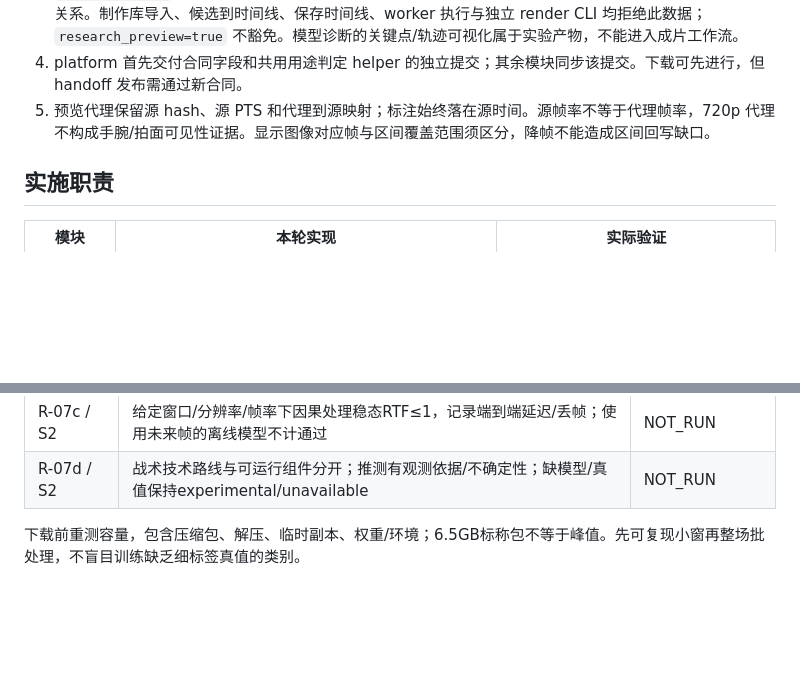
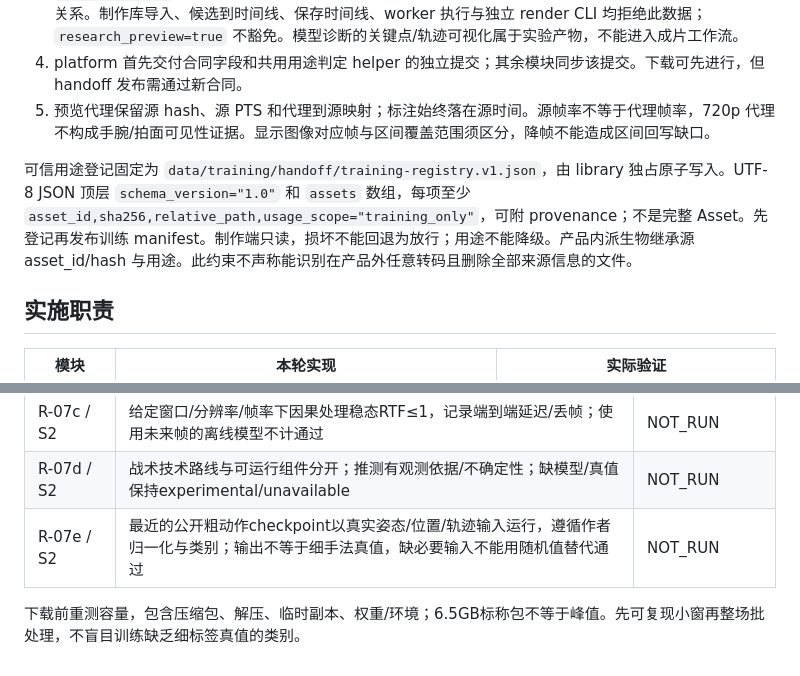
Before and after one commit to li-bruce/badmintonTV, a Markdown page: docs/IMPLEMENTATION_ROUND_2026-09-29.md, 2 parts joined by grey strips. Rendered like a GitHub page; blank space fills up the shorter version.

Commit message:
docs: specify trusted training registry and active round status

```diff
--- a/docs/IMPLEMENTATION_ROUND_2026-09-29.md
+++ b/docs/IMPLEMENTATION_ROUND_2026-09-29.md
@@ -9,6 +9,8 @@
 3. typed `usage_scope=training_only`、兼容 `provenance.usage_scope=training_only`、规范路径位于 `data/training/`，任一命中从严处理，检查逻辑路径和解析后的物理路径。衍生物保留用途与源资产/hash关系。制作库导入、候选到时间线、保存时间线、worker 执行与独立 render CLI 均拒绝此数据；`research_preview=true` 不豁免。模型诊断的关键点/轨迹可视化属于实验产物，不能进入成片工作流。
 4. platform 首先交付合同字段和共用用途判定 helper 的独立提交；其余模块同步该提交。下载可先进行，但 handoff 发布需通过新合同。
 5. 预览代理保留源 hash、源 PTS 和代理到源映射；标注始终落在源时间。源帧率不等于代理帧率，720p 代理不构成手腕/拍面可见性证据。显示图像对应帧与区间覆盖范围须区分，降帧不能造成区间回写缺口。
+
+可信用途登记固定为 `data/training/handoff/training-registry.v1.json`，由 library 独占原子写入。UTF-8 JSON 顶层 `schema_version="1.0"` 和 `assets` 数组，每项至少 `asset_id,sha256,relative_path,usage_scope="training_only"`，可附 provenance；不是完整 Asset。先登记再发布训练 manifest。制作端只读，损坏不能回退为放行；用途不能降级。产品内派生物继承源 asset_id/hash 与用途。此约束不声称能识别在产品外任意转码且删除全部来源信息的文件。
 
 ## 实施职责
 
@@ -41,5 +43,6 @@ models 持有 GPU 排期，render 的短硬件基准须协调同一窗口/租约
 | R-07b / S2 | 位置/姿态路线输出可回查轨迹或明确未跟踪；场地坐标有校准来源/适用镜头；track ID不当姓名 | NOT_RUN |
 | R-07c / S2 | 给定窗口/分辨率/帧率下因果处理稳态RTF≤1，记录端到端延迟/丢帧；使用未来帧的离线模型不计通过 | NOT_RUN |
 | R-07d / S2 | 战术技术路线与可运行组件分开；推测有观测依据/不确定性；缺模型/真值保持experimental/unavailable | NOT_RUN |
+| R-07e / S2 | 最近的公开粗动作checkpoint以真实姿态/位置/轨迹输入运行，遵循作者归一化与类别；输出不等于细手法真值，缺必要输入不能用随机值替代通过 | NOT_RUN |
 
 下载前重测容量，包含压缩包、解压、临时副本、权重/环境；6.5GB标称包不等于峰值。先可复现小窗再整场批处理，不盲目训练缺乏细标签真值的类别。
```
Also changed, not shown: docs/STATUS.md (+3 -1 lines).
